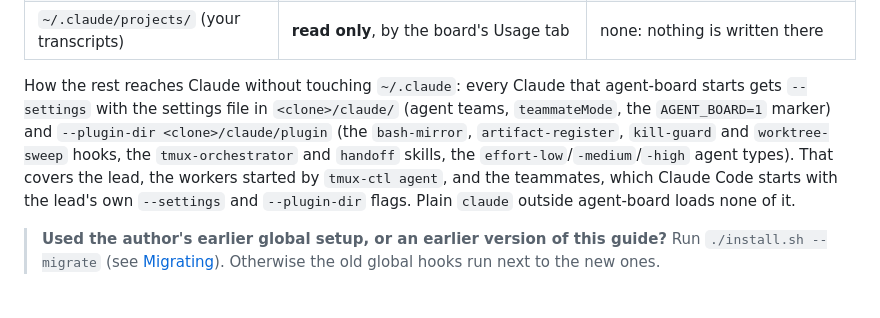
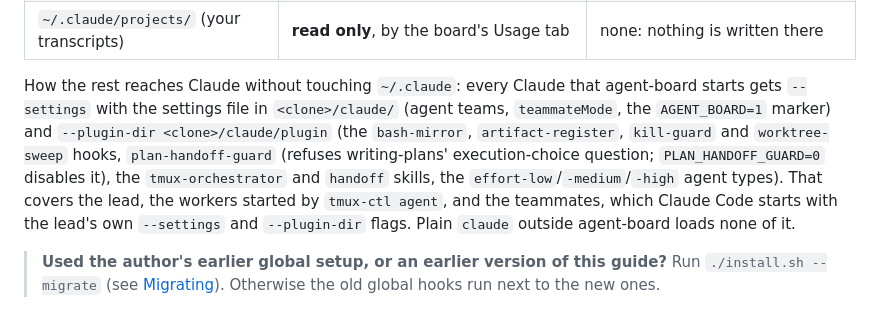
Before and after one commit to cisco-trkkn/agent-board, a Markdown page: docs/INSTALL.md, the part around the change. GitHub-like rendering.

Commit message:
docs(install): list plan-handoff-guard in the plugin hooks
Co-Authored-By: Claude Sonnet 5.5 <noreply@anthropic.com>

```diff
--- a/docs/INSTALL.md
+++ b/docs/INSTALL.md
@@ -20,7 +20,7 @@ agent-board installs from a clone of this repo with one script, `install.sh`, an
 | `~/.config/agent-board/` | **not created**; optional overrides you write yourself ([CUSTOMIZATION](CUSTOMIZATION.md)) | none |
 | `~/.claude/projects/` (your transcripts) | **read only**, by the board's Usage tab | none: nothing is written there |
 
-How the rest reaches Claude without touching `~/.claude`: every Claude that agent-board starts gets `--settings` with the settings file in `<clone>/claude/` (agent teams, `teammateMode`, the `AGENT_BOARD=1` marker) and `--plugin-dir <clone>/claude/plugin` (the `bash-mirror`, `artifact-register`, `kill-guard` and `worktree-sweep` hooks, the `tmux-orchestrator` and `handoff` skills, the `effort-low`/`-medium`/`-high` agent types). That covers the lead, the workers started by `tmux-ctl agent`, and the teammates, which Claude Code starts with the lead's own `--settings` and `--plugin-dir` flags. Plain `claude` outside agent-board loads none of it.
+How the rest reaches Claude without touching `~/.claude`: every Claude that agent-board starts gets `--settings` with the settings file in `<clone>/claude/` (agent teams, `teammateMode`, the `AGENT_BOARD=1` marker) and `--plugin-dir <clone>/claude/plugin` (the `bash-mirror`, `artifact-register`, `kill-guard` and `worktree-sweep` hooks, `plan-handoff-guard` (refuses writing-plans' execution-choice question; `PLAN_HANDOFF_GUARD=0` disables it), the `tmux-orchestrator` and `handoff` skills, the `effort-low`/`-medium`/`-high` agent types). That covers the lead, the workers started by `tmux-ctl agent`, and the teammates, which Claude Code starts with the lead's own `--settings` and `--plugin-dir` flags. Plain `claude` outside agent-board loads none of it.
 
 > **Used the author's earlier global setup, or an earlier version of this guide?** Run `./install.sh --migrate` (see [Migrating](#migrating-from-the-global-setup)). Otherwise the old global hooks run next to the new ones.
 
```
